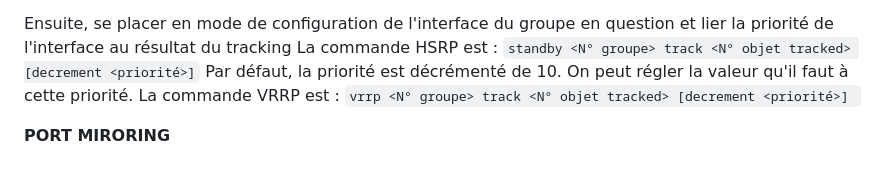
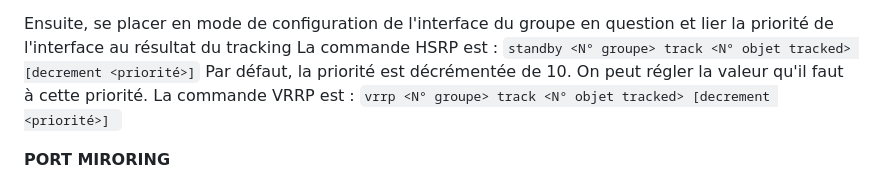
Before and after one commit to elochin/elochin.github.io, a Markdown page: Networking/NetworkSafety/TP_VRRP.md, the part around the change. GitHub-like rendering.

```diff
--- a/Networking/NetworkSafety/TP_VRRP.md
+++ b/Networking/NetworkSafety/TP_VRRP.md
@@ -125,7 +125,7 @@ Nous utiliserons la vérification sur un plan routage IP dans ce TP.
 
 Ensuite, se placer en mode de configuration de l'interface du groupe en question et lier la priorité de l'interface au résultat du tracking
 La commande HSRP est : `standby <N° groupe> track <N° objet tracked> [decrement <priorité>]`
-Par défaut, la priorité est décrémenté de 10. On peut régler la valeur qu'il faut à cette priorité.
+Par défaut, la priorité est décrémentée de 10. On peut régler la valeur qu'il faut à cette priorité.
 La commande VRRP est : `vrrp <N° groupe> track <N° objet tracked> [decrement <priorité>] `
 
 
```
